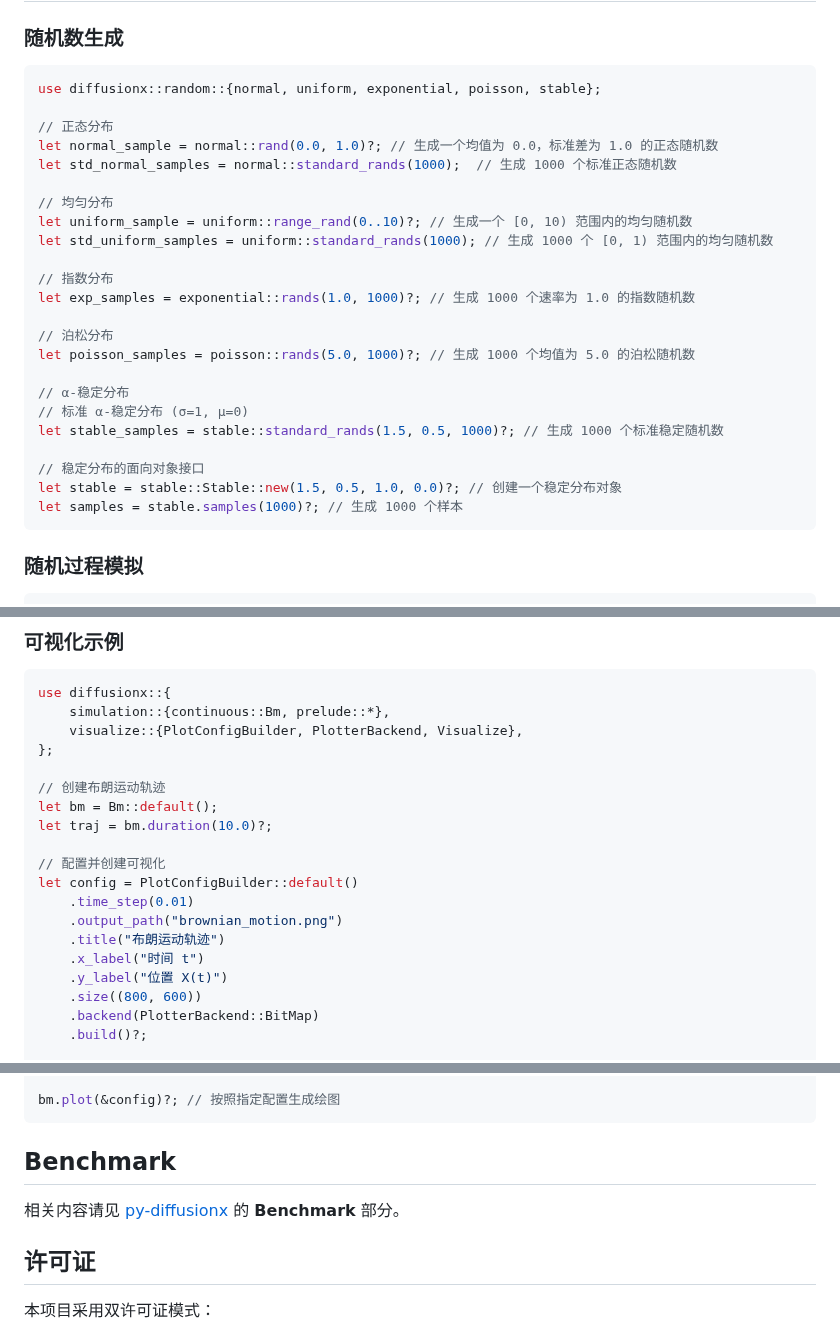
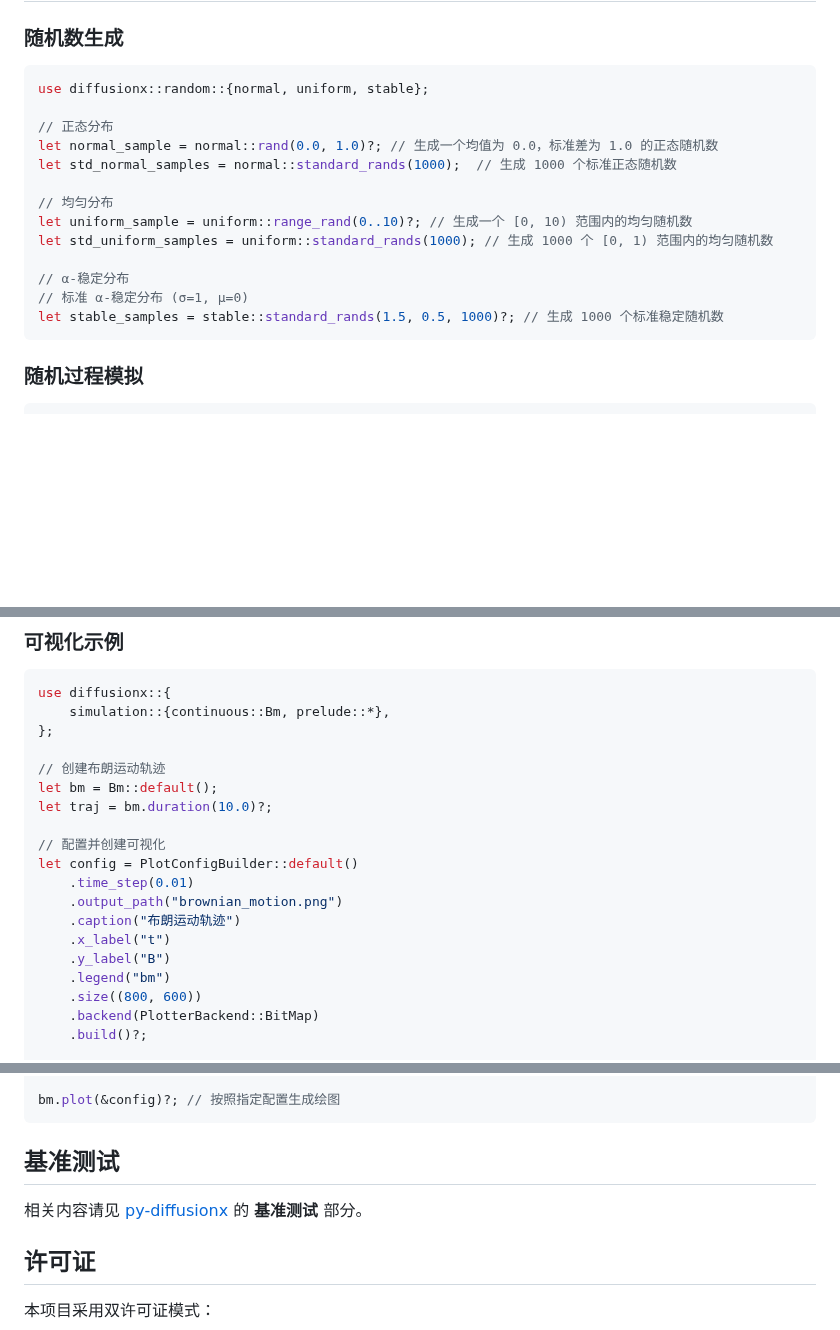
Before and after one commit to tangxiangong/diffusionx, a Markdown page: README-zh.md, 3 parts joined by grey strips. Rendered like a GitHub page; blank space fills up the shorter version.

````diff
--- a/README-zh.md
+++ b/README-zh.md
@@ -73,7 +73,7 @@ cargo add diffusionx
 ### 随机数生成
 
 ```rust
-use diffusionx::random::{normal, uniform, exponential, poisson, stable};
+use diffusionx::random::{normal, uniform, stable};
 
 // 正态分布
 let normal_sample = normal::rand(0.0, 1.0)?; // 生成一个均值为 0.0，标准差为 1.0 的正态随机数
@@ -83,19 +83,9 @@ let std_normal_samples = normal::standard_rands(1000);  // 生成 1000 个标准
 let uniform_sample = uniform::range_rand(0..10)?; // 生成一个 [0, 10) 范围内的均匀随机数
 let std_uniform_samples = uniform::standard_rands(1000); // 生成 1000 个 [0, 1) 范围内的均匀随机数
 
-// 指数分布
-let exp_samples = exponential::rands(1.0, 1000)?; // 生成 1000 个速率为 1.0 的指数随机数
-
-// 泊松分布
-let poisson_samples = poisson::rands(5.0, 1000)?; // 生成 1000 个均值为 5.0 的泊松随机数
-
 // α-稳定分布
 // 标准 α-稳定分布 (σ=1, μ=0)
 let stable_samples = stable::standard_rands(1.5, 0.5, 1000)?; // 生成 1000 个标准稳定随机数
-
-// 稳定分布的面向对象接口
-let stable = stable::Stable::new(1.5, 0.5, 1.0, 0.0)?; // 创建一个稳定分布对象
-let samples = stable.samples(1000)?; // 生成 1000 个样本
 ```
 
 ### 随机过程模拟
@@ -121,7 +111,6 @@ let fpt = bm.fpt(0.01, (-1.0, 1.0), 1000)?; // 计算边界为 -1.0 和 1.0 的
 ```rust
 use diffusionx::{
     simulation::{continuous::Bm, prelude::*},
-    visualize::{PlotConfigBuilder, PlotterBackend, Visualize},
 };
 
 // 创建布朗运动轨迹
@@ -132,9 +121,10 @@ let traj = bm.duration(10.0)?;
 let config = PlotConfigBuilder::default()
     .time_step(0.01)
     .output_path("brownian_motion.png")
-    .title("布朗运动轨迹")
-    .x_label("时间 t")
-    .y_label("位置 X(t)")
+    .caption("布朗运动轨迹")
+    .x_label("t")
+    .y_label("B")
+    .legend("bm")
     .size((800, 600))
     .backend(PlotterBackend::BitMap)
     .build()?;
@@ -227,8 +217,8 @@ let config = PlotConfigBuilder::default()
 bm.plot(&config)?; // 按照指定配置生成绘图
 ```
 
-## Benchmark
-相关内容请见 [py-diffusionx](https://github.com/tangxiangong/py-diffusionx) 的 **Benchmark** 部分。
+## 基准测试
+相关内容请见 [py-diffusionx](https://github.com/tangxiangong/py-diffusionx) 的 **基准测试** 部分。
 
 ## 许可证
 
````
Also changed, not shown: README.md (+5 -15 lines).
